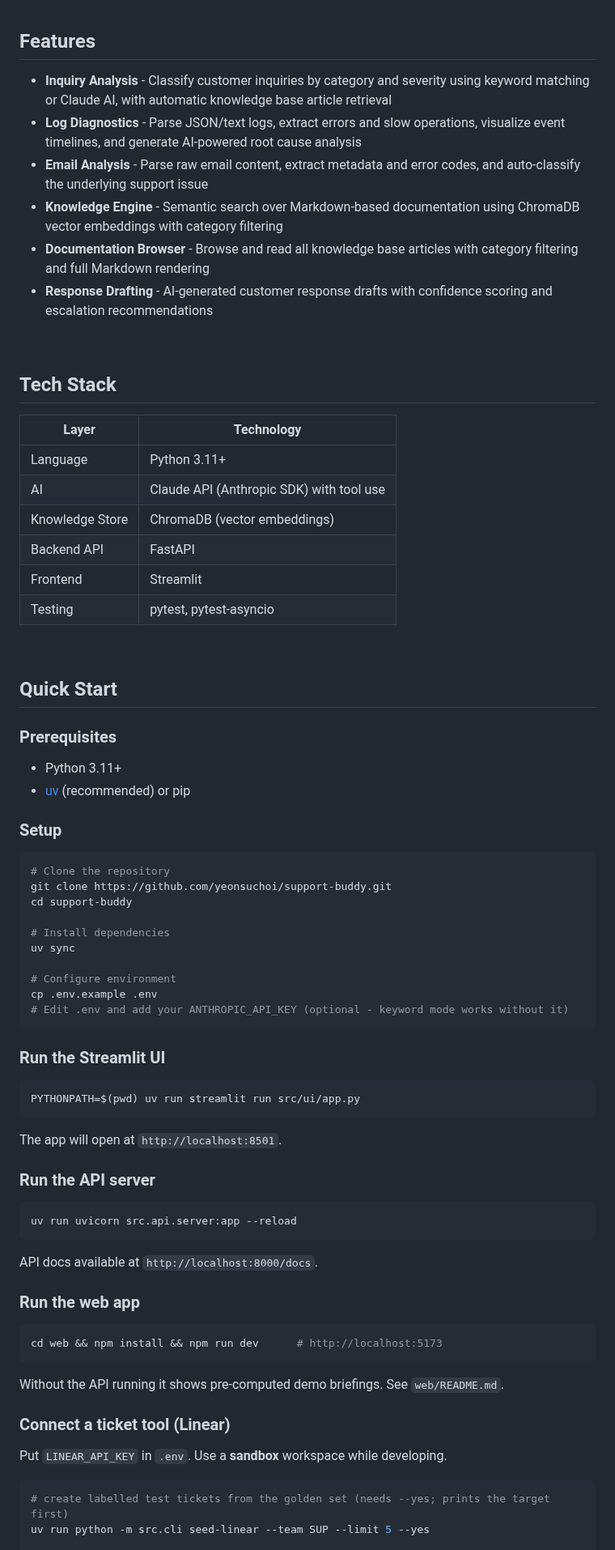
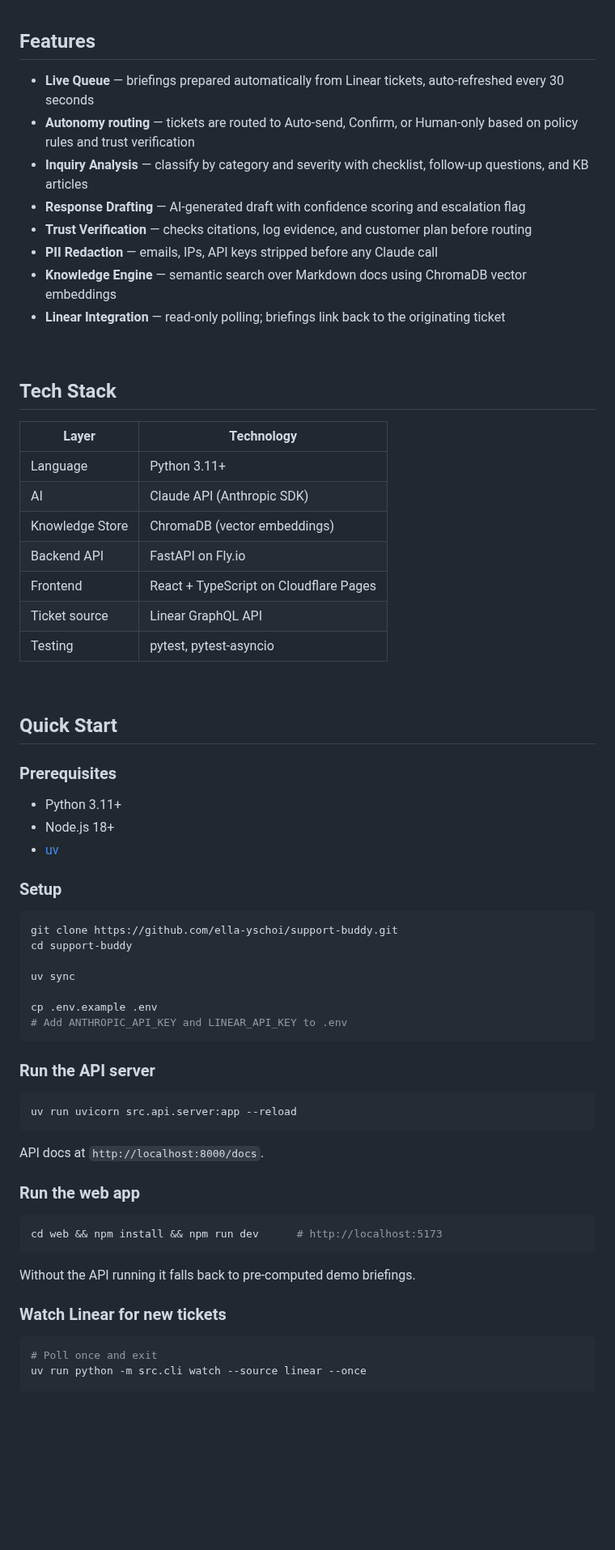
Before and after one commit to ella-yschoi/support-buddy, a Markdown page: README.md, the part around one of its changes. Shown at 81% size. Drawn GitHub-style; blank space fills up the shorter version.

````diff
--- a/README.md
+++ b/README.md
@@ -46,12 +36,14 @@ Browse and read knowledge base articles organized by category.
 
 ## Features
 
-- **Inquiry Analysis** - Classify customer inquiries by category and severity using keyword matching or Claude AI, with automatic knowledge base article retrieval
-- **Log Diagnostics** - Parse JSON/text logs, extract errors and slow operations, visualize event timelines, and generate AI-powered root cause analysis
-- **Email Analysis** - Parse raw email content, extract metadata and error codes, and auto-classify the underlying support issue
-- **Knowledge Engine** - Semantic search over Markdown-based documentation using ChromaDB vector embeddings with category filtering
-- **Documentation Browser** - Browse and read all knowledge base articles with category filtering and full Markdown rendering
-- **Response Drafting** - AI-generated customer response drafts with confidence scoring and escalation recommendations
+- **Live Queue** — briefings prepared automatically from Linear tickets, auto-refreshed every 30 seconds
+- **Autonomy routing** — tickets are routed to Auto-send, Confirm, or Human-only based on policy rules and trust verification
+- **Inquiry Analysis** — classify by category and severity with checklist, follow-up questions, and KB articles
+- **Response Drafting** — AI-generated draft with confidence scoring and escalation flag
+- **Trust Verification** — checks citations, log evidence, and customer plan before routing
+- **PII Redaction** — emails, IPs, API keys stripped before any Claude call
+- **Knowledge Engine** — semantic search over Markdown docs using ChromaDB vector embeddings
+- **Linear Integration** — read-only polling; briefings link back to the originating ticket
 
 <br/>
 
@@ -60,10 +52,11 @@ Browse and read knowledge base articles organized by category.
 | Layer | Technology |
 |-------|-----------|
 | Language | Python 3.11+ |
-| AI | Claude API (Anthropic SDK) with tool use |
+| AI | Claude API (Anthropic SDK) |
 | Knowledge Store | ChromaDB (vector embeddings) |
-| Backend API | FastAPI |
-| Frontend | Streamlit |
+| Backend API | FastAPI on Fly.io |
+| Frontend | React + TypeScript on Cloudflare Pages |
+| Ticket source | Linear GraphQL API |
 | Testing | pytest, pytest-asyncio |
 
 <br/>
@@ -73,30 +66,20 @@ Browse and read knowledge base articles organized by category.
 ### Prerequisites
 
 - Python 3.11+
-- [uv](https://docs.astral.sh/uv/) (recommended) or pip
+- Node.js 18+
+- [uv](https://docs.astral.sh/uv/)
 
 ### Setup
 
 ```bash
-# Clone the repository
-git clone https://github.com/yeonsuchoi/support-buddy.git
+git clone https://github.com/ella-yschoi/support-buddy.git
 cd support-buddy
 
-# Install dependencies
 uv sync
 
-# Configure environment
 cp .env.example .env
-# Edit .env and add your ANTHROPIC_API_KEY (optional - keyword mode works without it)
+# Add ANTHROPIC_API_KEY and LINEAR_API_KEY to .env
 ```
-
-### Run the Streamlit UI
-
-```bash
-PYTHONPATH=$(pwd) uv run streamlit run src/ui/app.py
-```
-
-The app will open at `http://localhost:8501`.
 
 ### Run the API server
 
@@ -104,7 +87,7 @@ The app will open at `http://localhost:8501`.
 uv run uvicorn src.api.server:app --reload
 ```
 
-API docs available at `http://localhost:8000/docs`.
+API docs at `http://localhost:8000/docs`.
 
 ### Run the web app
 
@@ -112,13 +95,11 @@ API docs available at `http://localhost:8000/docs`.
 cd web && npm install && npm run dev      # http://localhost:5173
 ```
 
-Without the API running it shows pre-computed demo briefings. See `web/README.md`.
+Without the API running it falls back to pre-computed demo briefings.
 
-### Connect a ticket tool (Linear)
-
-Put `LINEAR_API_KEY` in `.env`. Use a **sandbox** workspace while developing.
+### Watch Linear for new tickets
 
 ```bash
-# create labelled test tickets from the golden set (needs --yes; prints the target first)
-uv run python -m src.cli seed-linear --team SUP --limit 5 --yes
+# Poll once and exit
+uv run python -m src.cli watch --source linear --once
 
````
Also changed, not shown: other parts of README.md (+42 -57 lines), docs/images/briefing-detail.png (added), docs/images/queue.png (added).
